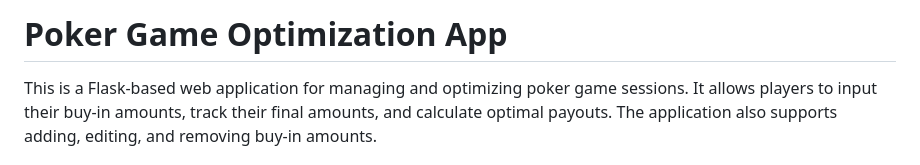
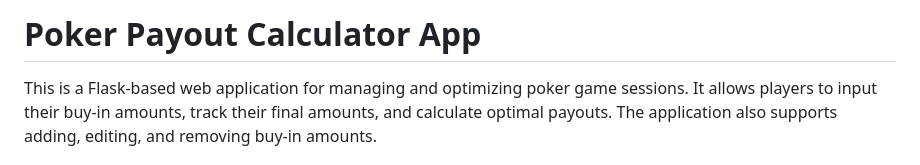
Before and after one commit to shriatluri/Poker-Payout-Calculator, a Markdown page: README.md, the part around the change. Rendered like a GitHub page.

```diff
--- a/README.md
+++ b/README.md
@@ -1,4 +1,4 @@
-# Poker Game Optimization App
+# Poker Payout Calculator App
 
 This is a Flask-based web application for managing and optimizing poker game sessions. It allows players to input their buy-in amounts, track their final amounts, and calculate optimal payouts. The application also supports adding, editing, and removing buy-in amounts.
 
```
